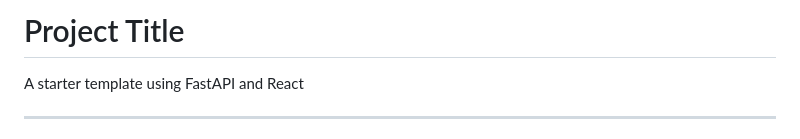
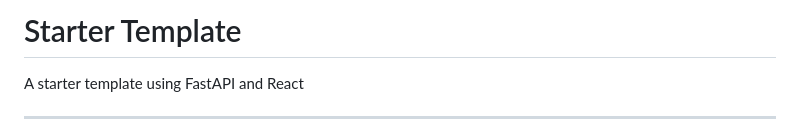
Before and after one commit to Entername1983/Starter, a Markdown page: README.md, the part around the change. GitHub-like rendering.

Commit message:
lalalala

```diff
--- a/README.md
+++ b/README.md
@@ -1,4 +1,4 @@
-# Project Title
+# Starter Template
 
 A starter template using FastAPI and React
 
```
